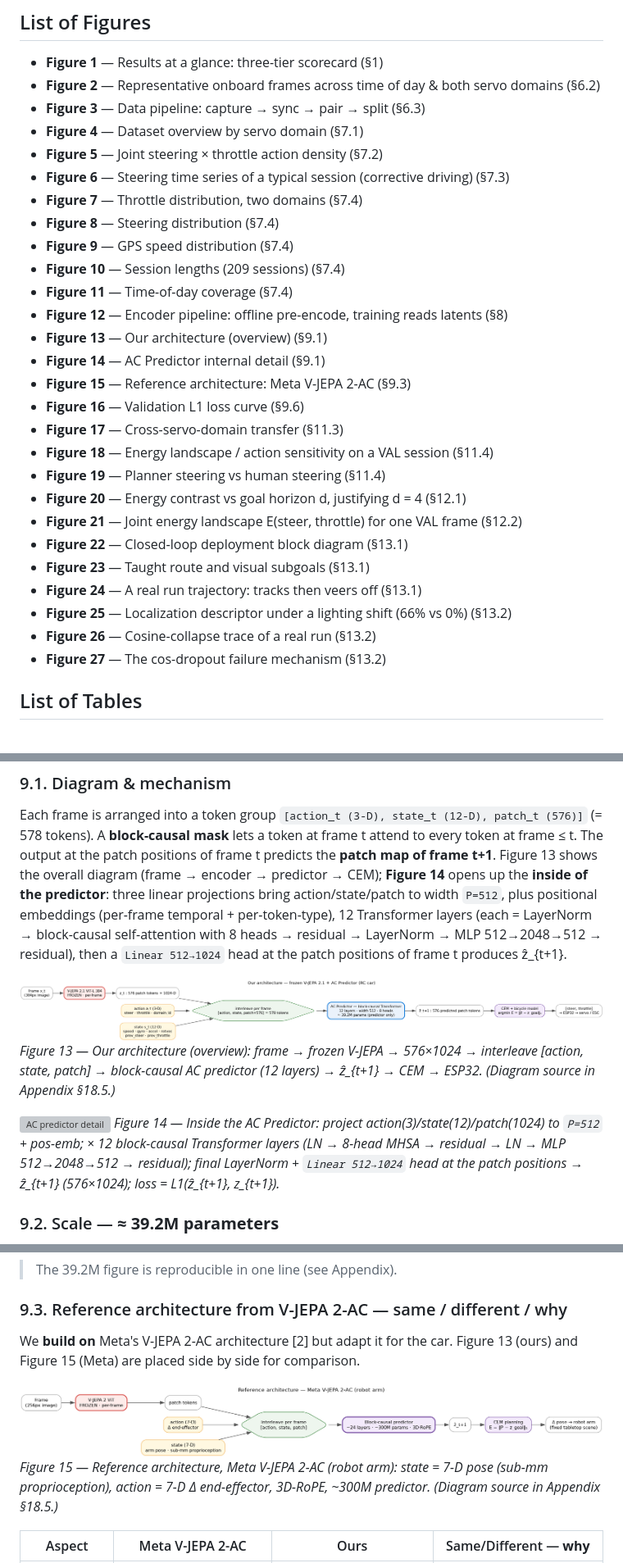
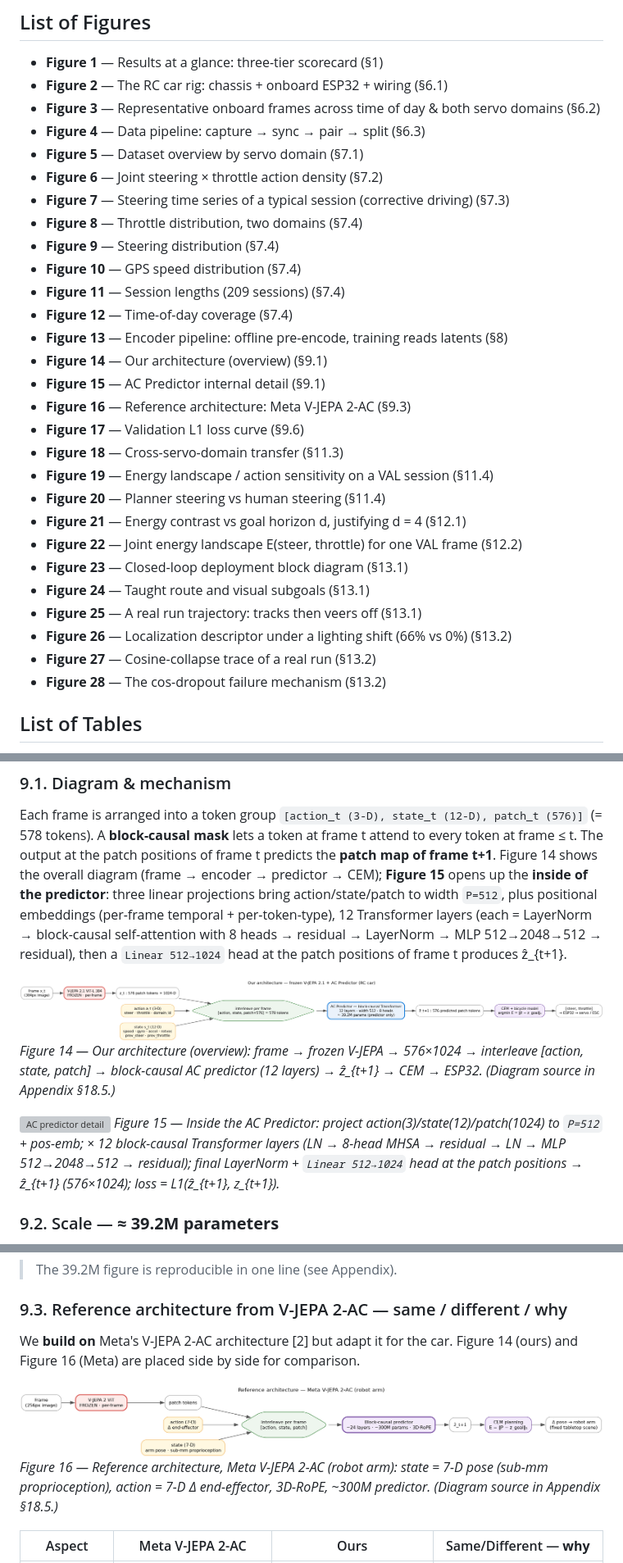
Before and after one commit to Anakonkai01/JEPA, a Markdown page: docs/report/2_REPORT_FULL.md, 3 parts joined by grey strips. Shown at 82% size. Drawn GitHub-style; grey boxes are pictures that could not be loaded.

```diff
--- a/docs/report/2_REPORT_FULL.md
+++ b/docs/report/2_REPORT_FULL.md
@@ -42,32 +42,33 @@ action is generated from the visual goal, so changing the goal changes the behav
 
 ## List of Figures
 - **Figure 1** — Results at a glance: three-tier scorecard (§1)
-- **Figure 2** — Representative onboard frames across time of day & both servo domains (§6.2)
-- **Figure 3** — Data pipeline: capture → sync → pair → split (§6.3)
-- **Figure 4** — Dataset overview by servo domain (§7.1)
-- **Figure 5** — Joint steering × throttle action density (§7.2)
-- **Figure 6** — Steering time series of a typical session (corrective driving) (§7.3)
-- **Figure 7** — Throttle distribution, two domains (§7.4)
-- **Figure 8** — Steering distribution (§7.4)
-- **Figure 9** — GPS speed distribution (§7.4)
-- **Figure 10** — Session lengths (209 sessions) (§7.4)
-- **Figure 11** — Time-of-day coverage (§7.4)
-- **Figure 12** — Encoder pipeline: offline pre-encode, training reads latents (§8)
-- **Figure 13** — Our architecture (overview) (§9.1)
-- **Figure 14** — AC Predictor internal detail (§9.1)
-- **Figure 15** — Reference architecture: Meta V-JEPA 2-AC (§9.3)
-- **Figure 16** — Validation L1 loss curve (§9.6)
-- **Figure 17** — Cross-servo-domain transfer (§11.3)
-- **Figure 18** — Energy landscape / action sensitivity on a VAL session (§11.4)
-- **Figure 19** — Planner steering vs human steering (§11.4)
-- **Figure 20** — Energy contrast vs goal horizon d, justifying d = 4 (§12.1)
-- **Figure 21** — Joint energy landscape E(steer, throttle) for one VAL frame (§12.2)
-- **Figure 22** — Closed-loop deployment block diagram (§13.1)
-- **Figure 23** — Taught route and visual subgoals (§13.1)
-- **Figure 24** — A real run trajectory: tracks then veers off (§13.1)
-- **Figure 25** — Localization descriptor under a lighting shift (66% vs 0%) (§13.2)
-- **Figure 26** — Cosine-collapse trace of a real run (§13.2)
-- **Figure 27** — The cos-dropout failure mechanism (§13.2)
+- **Figure 2** — The RC car rig: chassis + onboard ESP32 + wiring (§6.1)
+- **Figure 3** — Representative onboard frames across time of day & both servo domains (§6.2)
+- **Figure 4** — Data pipeline: capture → sync → pair → split (§6.3)
+- **Figure 5** — Dataset overview by servo domain (§7.1)
+- **Figure 6** — Joint steering × throttle action density (§7.2)
+- **Figure 7** — Steering time series of a typical session (corrective driving) (§7.3)
+- **Figure 8** — Throttle distribution, two domains (§7.4)
+- **Figure 9** — Steering distribution (§7.4)
+- **Figure 10** — GPS speed distribution (§7.4)
+- **Figure 11** — Session lengths (209 sessions) (§7.4)
+- **Figure 12** — Time-of-day coverage (§7.4)
+- **Figure 13** — Encoder pipeline: offline pre-encode, training reads latents (§8)
+- **Figure 14** — Our architecture (overview) (§9.1)
+- **Figure 15** — AC Predictor internal detail (§9.1)
+- **Figure 16** — Reference architecture: Meta V-JEPA 2-AC (§9.3)
+- **Figure 17** — Validation L1 loss curve (§9.6)
+- **Figure 18** — Cross-servo-domain transfer (§11.3)
+- **Figure 19** — Energy landscape / action sensitivity on a VAL session (§11.4)
+- **Figure 20** — Planner steering vs human steering (§11.4)
+- **Figure 21** — Energy contrast vs goal horizon d, justifying d = 4 (§12.1)
+- **Figure 22** — Joint energy landscape E(steer, throttle) for one VAL frame (§12.2)
+- **Figure 23** — Closed-loop deployment block diagram (§13.1)
+- **Figure 24** — Taught route and visual subgoals (§13.1)
+- **Figure 25** — A real run trajectory: tracks then veers off (§13.1)
+- **Figure 26** — Localization descriptor under a lighting shift (66% vs 0%) (§13.2)
+- **Figure 27** — Cosine-collapse trace of a real run (§13.2)
+- **Figure 28** — The cos-dropout failure mechanism (§13.2)
 
 ## List of Tables
 - **Table 1** — Action & motion distribution over 228,511 frames (§7.2)
@@ -451,20 +454,20 @@ reverse).*
 ### 9.1. Diagram & mechanism
 Each frame is arranged into a token group `[action_t (3-D), state_t (12-D), patch_t (576)]` (= 578
 tokens). A **block-causal mask** lets a token at frame t attend to every token at frame ≤ t. The
-output at the patch positions of frame t predicts the **patch map of frame t+1**. Figure 13 shows the
-overall diagram (frame → encoder → predictor → CEM); **Figure 14** opens up the **inside of the
+output at the patch positions of frame t predicts the **patch map of frame t+1**. Figure 14 shows the
+overall diagram (frame → encoder → predictor → CEM); **Figure 15** opens up the **inside of the
 predictor**: three linear projections bring action/state/patch to width `P=512`, plus positional
 embeddings (per-frame temporal + per-token-type), 12 Transformer layers (each = LayerNorm →
 block-causal self-attention with 8 heads → residual → LayerNorm → MLP 512→2048→512 → residual), then a
 `Linear 512→1024` head at the patch positions of frame t produces ẑ_{t+1}.
 
 ![Our architecture](figures/fig_arch_ours.png)
-*Figure 13 — Our architecture (overview): frame → frozen V-JEPA → 576×1024 → interleave [action, state,
+*Figure 14 — Our architecture (overview): frame → frozen V-JEPA → 576×1024 → interleave [action, state,
 patch] → block-causal AC predictor (12 layers) → ẑ_{t+1} → CEM → ESP32. (Diagram source in Appendix
 §18.5.)*
 
 ![AC predictor detail](figures/fig_arch_predictor_detail.png)
-*Figure 14 — Inside the AC Predictor: project action(3)/state(12)/patch(1024) to `P=512` + pos-emb;
+*Figure 15 — Inside the AC Predictor: project action(3)/state(12)/patch(1024) to `P=512` + pos-emb;
 × 12 block-causal Transformer layers (LN → 8-head MHSA → residual → LN → MLP 512→2048→512 → residual);
 final LayerNorm + `Linear 512→1024` head at the patch positions → ẑ_{t+1} (576×1024); loss = L1(ẑ_{t+1},
 z_{t+1}).*
@@ -482,11 +485,11 @@ the available memory/time.
 > The 39.2M figure is reproducible in one line (see Appendix).
 
 ### 9.3. Reference architecture from V-JEPA 2-AC — same / different / why
-We **build on** Meta's V-JEPA 2-AC architecture [2] but adapt it for the car. Figure 13 (ours) and
-Figure 15 (Meta) are placed side by side for comparison.
+We **build on** Meta's V-JEPA 2-AC architecture [2] but adapt it for the car. Figure 14 (ours) and
+Figure 16 (Meta) are placed side by side for comparison.
 
 ![Meta V-JEPA 2-AC architecture](figures/fig_arch_meta.png)
-*Figure 15 — Reference architecture, Meta V-JEPA 2-AC (robot arm): state = 7-D pose (sub-mm
+*Figure 16 — Reference architecture, Meta V-JEPA 2-AC (robot arm): state = 7-D pose (sub-mm
 proprioception), action = 7-D Δ end-effector, 3D-RoPE, ~300M predictor. (Diagram source in Appendix
 §18.5.)*
 
```
Also changed, not shown: other parts of docs/report/2_REPORT_FULL.md (+43 -41 lines), docs/report/figures/fig_rig_photo.jpg (added).
